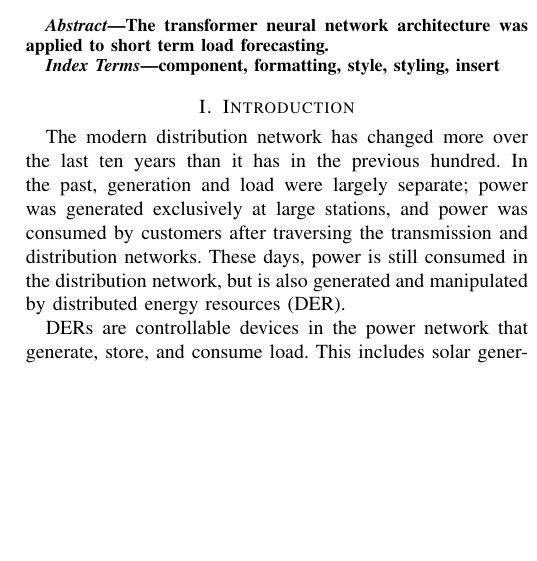
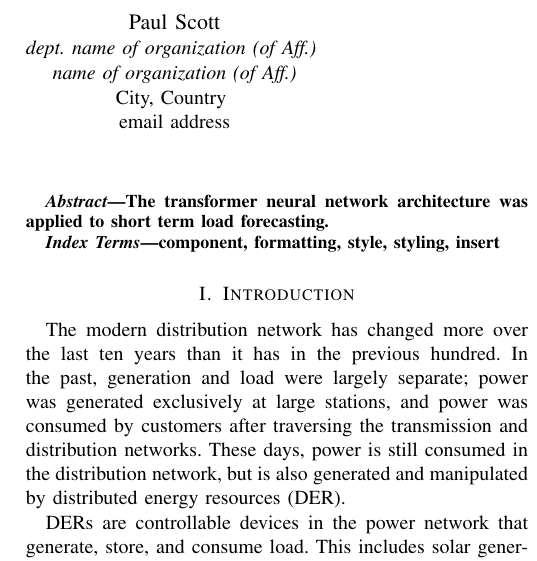
Before and after one commit to jurasofish/load_forecast_paper, a LaTeX paper (aupec.tex): part of one column of page 1 of 2, cut at the place of the change, the shorter picture padded with empty space. Compiled offline with pdfLaTeX; a missing font is replaced by an installed copy or a similar font; a LaTeX package or settings file that is missing is left out.

Commit message:
add paul scott

```diff
--- a/aupec.tex
+++ b/aupec.tex
@@ -26,6 +26,12 @@ City, Country \\
 email address}
 \and
 \IEEEauthorblockN{Michael Negnevitsky}
+\IEEEauthorblockA{\textit{dept. name of organization (of Aff.)} \\
+\textit{name of organization (of Aff.)}\\
+City, Country \\
+email address}
+\and
+\IEEEauthorblockN{Paul Scott}
 \IEEEauthorblockA{\textit{dept. name of organization (of Aff.)} \\
 \textit{name of organization (of Aff.)}\\
 City, Country \\
```
